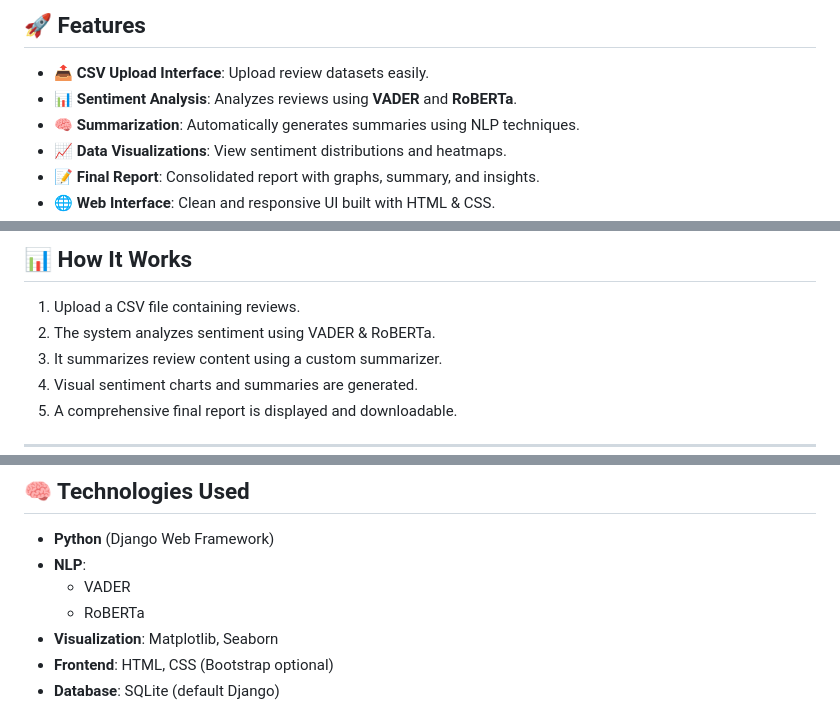
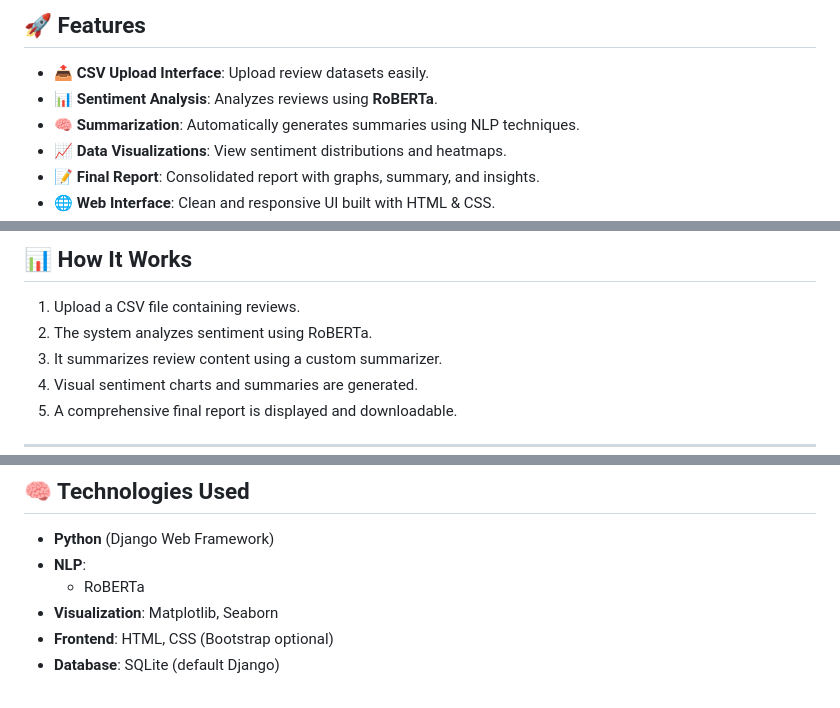
Before and after one commit to RushikeshSonwane03/Cross-Platform-Review-Sentiment-and-Summarization-Bot-using-GenAI, a Markdown page: README.md, 3 parts joined by grey strips. Rendered like a GitHub page.

Commit message:
Update README.md
Removed VADER from NLP Models in Readme.py

```diff
--- a/README.md
+++ b/README.md
@@ -7,7 +7,7 @@ A Django-based AI web application that performs sentiment analysis and automatic
 ## 🚀 Features
 
 - 📤 **CSV Upload Interface**: Upload review datasets easily.
-- 📊 **Sentiment Analysis**: Analyzes reviews using **VADER** and **RoBERTa**.
+- 📊 **Sentiment Analysis**: Analyzes reviews using **RoBERTa**.
 - 🧠 **Summarization**: Automatically generates summaries using NLP techniques.
 - 📈 **Data Visualizations**: View sentiment distributions and heatmaps.
 - 📝 **Final Report**: Consolidated report with graphs, summary, and insights.
@@ -103,7 +103,7 @@ AIproject/
 ## 📊 How It Works
 
 1. Upload a CSV file containing reviews.
-2. The system analyzes sentiment using VADER & RoBERTa.
+2. The system analyzes sentiment using RoBERTa.
 3. It summarizes review content using a custom summarizer.
 4. Visual sentiment charts and summaries are generated.
 5. A comprehensive final report is displayed and downloadable.
@@ -127,7 +127,6 @@ review_id,product_name,platform,rating,review_text,review_date
 
 - **Python** (Django Web Framework)
 - **NLP**:
-  - VADER
   - RoBERTa
 - **Visualization**: Matplotlib, Seaborn
 - **Frontend**: HTML, CSS (Bootstrap optional)
```
